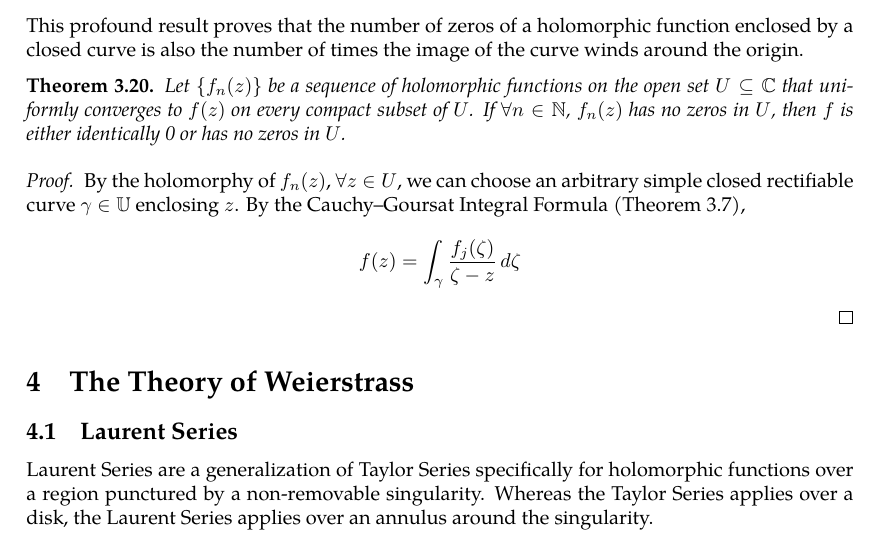
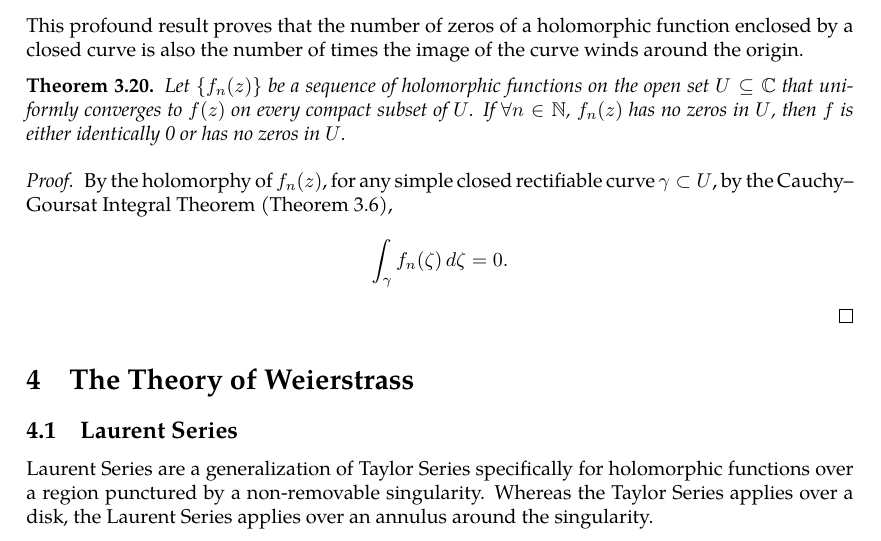
Before and after one commit to slipperking/complex-analysis-latex, a LaTeX document (main.tex): part of page 43 of 44, cut so that both start at the same text. Compiled offline with pdfLaTeX.

Commit message:
overleaf_to_git (Fri Jun  6 10:59:28 2025 -0700): update main.tex from r7856 to r7870

```diff
--- a/main.tex
+++ b/main.tex
@@ -1104,7 +1104,7 @@ This profound result proves that the number of zeros of a holomorphic function e
     Let \(\cbraces{f_n(z)}\) be a sequence of holomorphic functions on the open set \(U\subseteq\mathbb{C}\) that uniformly converges to \(f(z)\) on every compact subset of \(U\). If \(\forall n\in\mathbb{N}\), \(f_n(z)\) has no zeros in \(U\), then \(f\) is either identically 0 or has no zeros in \(U\).
 \end{theorem}
 \begin{proof}
-    By the holomorphy of \(f_n(z)\), \(\forall z\in U\), we can choose an arbitrary simple closed rectifiable curve \(\gamma\in\mathbb{U}\) enclosing \(z\). By the Cauchy--Goursat Integral Formula (\autoref{thm:cauchygoursatformula}), \[f(z)=\int_{\gamma}\frac{f_j\paren{\zeta}}{\zeta-z}\ddzeta\]
+    By the holomorphy of \(f_n(z)\), for any simple closed rectifiable curve \(\gamma\subset U\), by the Cauchy--Goursat Integral Theorem (\autoref{thm:cauchygoursattheorem}), \[\int_{\gamma}f_n(\zeta)\ddzeta=0.\]
 \end{proof}
 \section{The Theory of Weierstrass}
 \subsection{Laurent Series}
```
